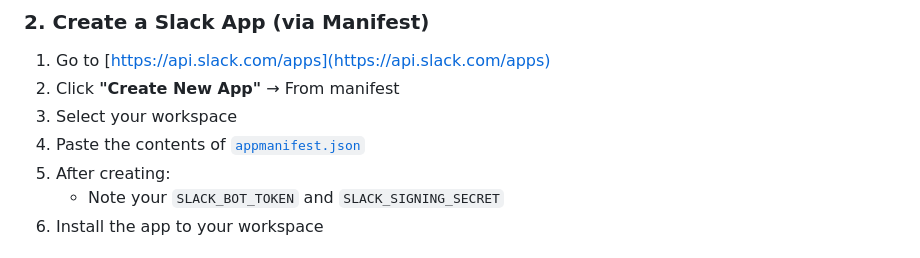
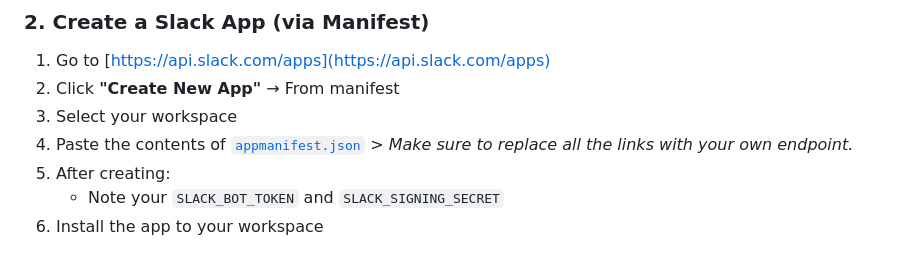
Before and after one commit to ashktch/JiraMate, a Markdown page: README.md, the part around the change. Drawn GitHub-style.

```diff
--- a/README.md
+++ b/README.md
@@ -58,7 +58,7 @@ cd jiramate
 1. Go to [https://api.slack.com/apps](https://api.slack.com/apps)
 2. Click **"Create New App"** → From manifest
 3. Select your workspace
-4. Paste the contents of [`appmanifest.json`](./appmanifest.json)
+4. Paste the contents of [`appmanifest.json`](./appmanifest.json) > _Make sure to replace all the links with your own endpoint._
 5. After creating:
    - Note your `SLACK_BOT_TOKEN` and `SLACK_SIGNING_SECRET`
 6. Install the app to your workspace
```
